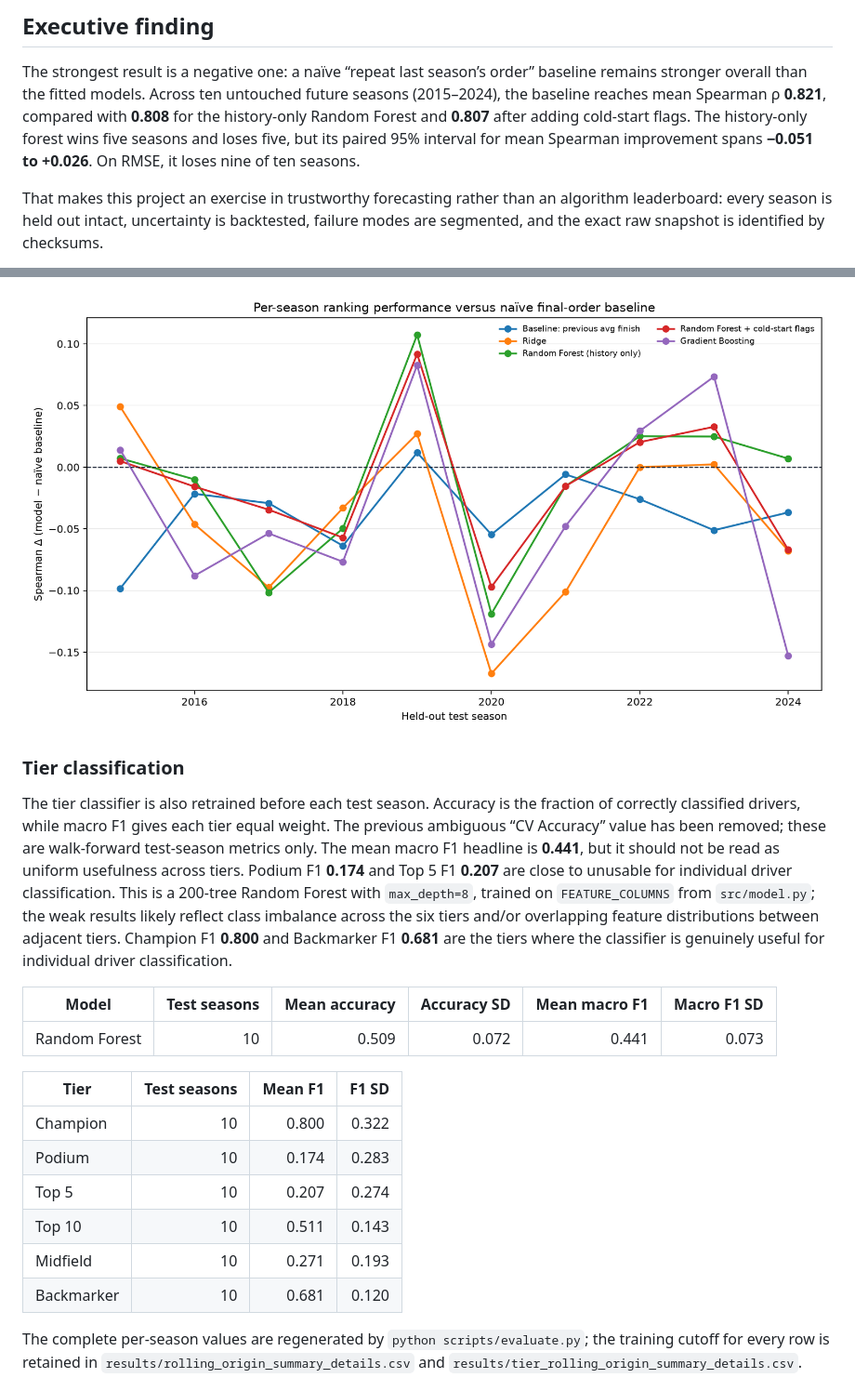
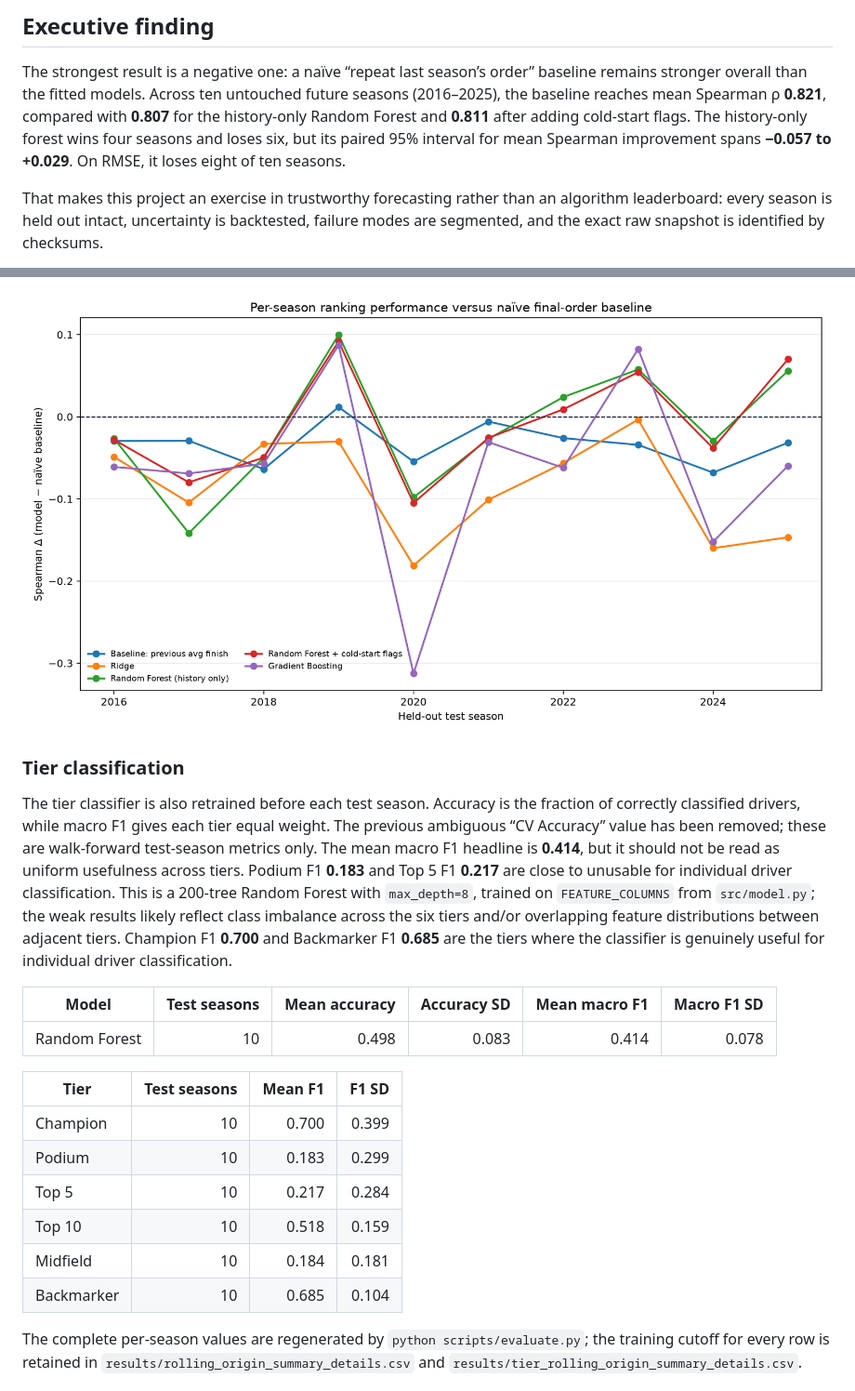
Before and after one commit to icecold009/f1-championship-prediction, a Markdown page: README.md, 2 parts joined by grey strips. Shown: that part at 93% size. Drawn GitHub-style; pictures changed too: docs/model_vs_naive_by_season.png.

```diff
--- a/README.md
+++ b/README.md
@@ -11,11 +11,11 @@ forecast the final Formula 1 Drivers’ Championship order.
 
 The strongest result is a negative one: a naïve “repeat last season’s order”
 baseline remains stronger overall than the fitted models. Across ten untouched
-future seasons (2015–2024), the baseline reaches mean Spearman ρ **0.821**,
-compared with **0.808** for the history-only Random Forest and **0.807** after
-adding cold-start flags. The history-only forest wins five seasons and loses
-five, but its paired 95% interval for mean Spearman improvement spans
-**−0.051 to +0.026**. On RMSE, it loses nine of ten seasons.
+future seasons (2016–2025), the baseline reaches mean Spearman ρ **0.821**,
+compared with **0.807** for the history-only Random Forest and **0.811** after
+adding cold-start flags. The history-only forest wins four seasons and loses
+six, but its paired 95% interval for mean Spearman improvement spans
+**−0.057 to +0.029**. On RMSE, it loses eight of ten seasons.
 
 That makes this project an exercise in trustworthy forecasting rather than an
 algorithm leaderboard: every season is held out intact, uncertainty is
@@ -215,27 +215,27 @@ than the naïve baseline in that season; an RMSE win means lower error.
 The tier classifier is also retrained before each test season. Accuracy is the
 fraction of correctly classified drivers, while macro F1 gives each tier equal
 weight. The previous ambiguous “CV Accuracy” value has been removed; these are
-walk-forward test-season metrics only. The mean macro F1 headline is **0.441**,
-but it should not be read as uniform usefulness across tiers. Podium F1 **0.174**
-and Top 5 F1 **0.207** are close to unusable for individual driver
+walk-forward test-season metrics only. The mean macro F1 headline is **0.414**,
+but it should not be read as uniform usefulness across tiers. Podium F1 **0.183**
+and Top 5 F1 **0.217** are close to unusable for individual driver
 classification. This is a 200-tree Random Forest with `max_depth=8`, trained on
 `FEATURE_COLUMNS` from `src/model.py`; the weak results likely reflect class
 imbalance across the six tiers and/or overlapping feature distributions between
-adjacent tiers. Champion F1 **0.800** and Backmarker F1 **0.681** are the tiers
+adjacent tiers. Champion F1 **0.700** and Backmarker F1 **0.685** are the tiers
 where the classifier is genuinely useful for individual driver classification.
 
 | Model | Test seasons | Mean accuracy | Accuracy SD | Mean macro F1 | Macro F1 SD |
 |---|---:|---:|---:|---:|---:|
-| Random Forest | 10 | 0.509 | 0.072 | 0.441 | 0.073 |
+| Random Forest | 10 | 0.498 | 0.083 | 0.414 | 0.078 |
 
 | Tier | Test seasons | Mean F1 | F1 SD |
 |---|---:|---:|---:|
-| Champion | 10 | 0.800 | 0.322 |
-| Podium | 10 | 0.174 | 0.283 |
-| Top 5 | 10 | 0.207 | 0.274 |
-| Top 10 | 10 | 0.511 | 0.143 |
-| Midfield | 10 | 0.271 | 0.193 |
-| Backmarker | 10 | 0.681 | 0.120 |
+| Champion | 10 | 0.700 | 0.399 |
+| Podium | 10 | 0.183 | 0.299 |
+| Top 5 | 10 | 0.217 | 0.284 |
+| Top 10 | 10 | 0.518 | 0.159 |
+| Midfield | 10 | 0.184 | 0.181 |
+| Backmarker | 10 | 0.685 | 0.104 |
 
 The complete per-season values are regenerated by `python scripts/evaluate.py`;
 the training cutoff for every row is retained in
```
Also changed, not shown: other parts of README.md (+54 -54 lines), MODEL_CARD.md (+38 -38 lines), docs/predicted_vs_actual_2023.png, 2 other files.
